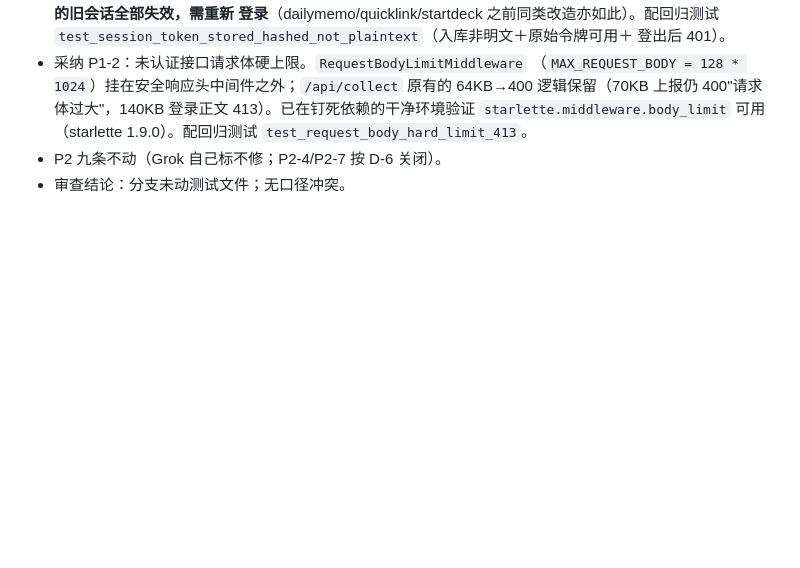
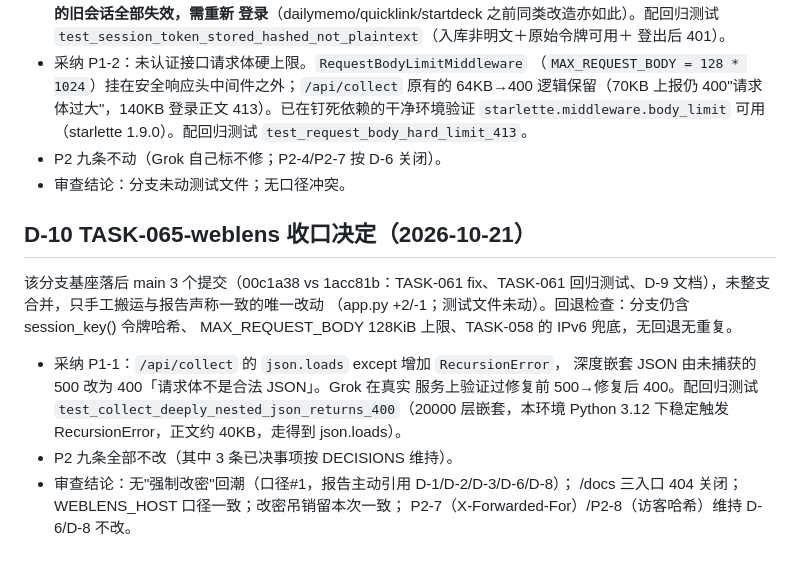
Before and after one commit to ZZmkk88/weblens, a Markdown page: DECISIONS.md, the part around the change. Rendered like a GitHub page; blank space fills up the shorter version.

Commit message:
docs(TASK-065): DECISIONS.md 记 D-10（深度嵌套 JSON 收口决定）

```diff
--- a/DECISIONS.md
+++ b/DECISIONS.md
@@ -107,3 +107,20 @@ try/except，无范围外改动；测试文件未动。
   （starlette 1.9.0）。配回归测试 `test_request_body_hard_limit_413`。
 - P2 九条不动（Grok 自己标不修；P2-4/P2-7 按 D-6 关闭）。
 - 审查结论：分支未动测试文件；无口径冲突。
+
+## D-10 TASK-065-weblens 收口决定（2026-10-21）
+
+该分支基座落后 main 3 个提交（00c1a38 vs 1acc81b：TASK-061 fix、TASK-061
+回归测试、D-9 文档），未整支合并，只手工搬运与报告声称一致的唯一改动
+（app.py +2/-1；测试文件未动）。回退检查：分支仍含 session_key() 令牌哈希、
+MAX_REQUEST_BODY 128KiB 上限、TASK-058 的 IPv6 兜底，无回退无重复。
+
+- 采纳 P1-1：`/api/collect` 的 `json.loads` except 增加 `RecursionError`，
+  深度嵌套 JSON 由未捕获的 500 改为 400「请求体不是合法 JSON」。Grok 在真实
+  服务上验证过修复前 500→修复后 400。配回归测试
+  `test_collect_deeply_nested_json_returns_400`（20000 层嵌套，本环境
+  Python 3.12 下稳定触发 RecursionError，正文约 40KB，走得到 json.loads）。
+- P2 九条全部不改（其中 3 条已决事项按 DECISIONS 维持）。
+- 审查结论：无"强制改密"回潮（口径#1，报告主动引用 D-1/D-2/D-3/D-6/D-8）；
+  /docs 三入口 404 关闭；WEBLENS_HOST 口径一致；改密吊销留本次一致；
+  P2-7（X-Forwarded-For）/P2-8（访客哈希）维持 D-6/D-8 不改。
```
